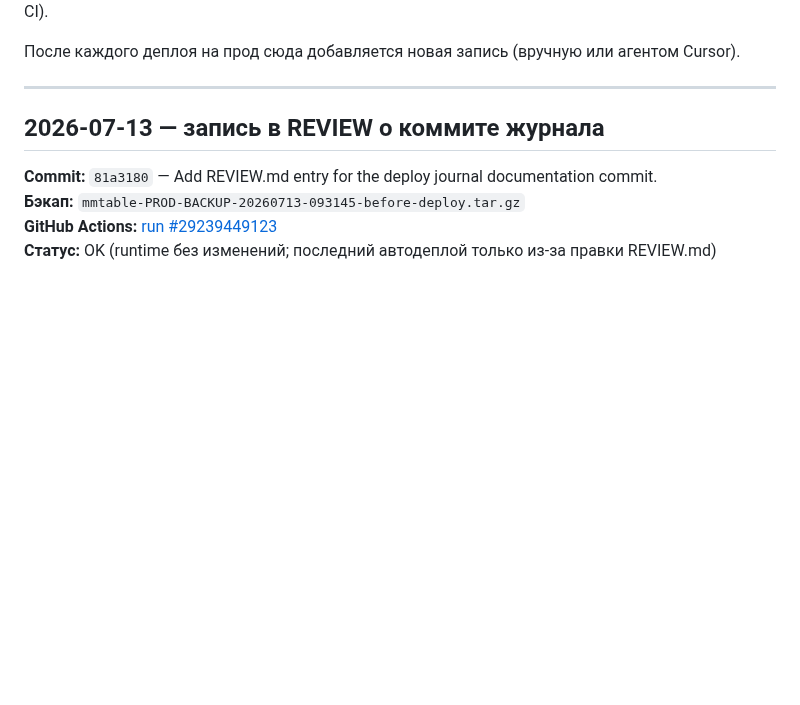
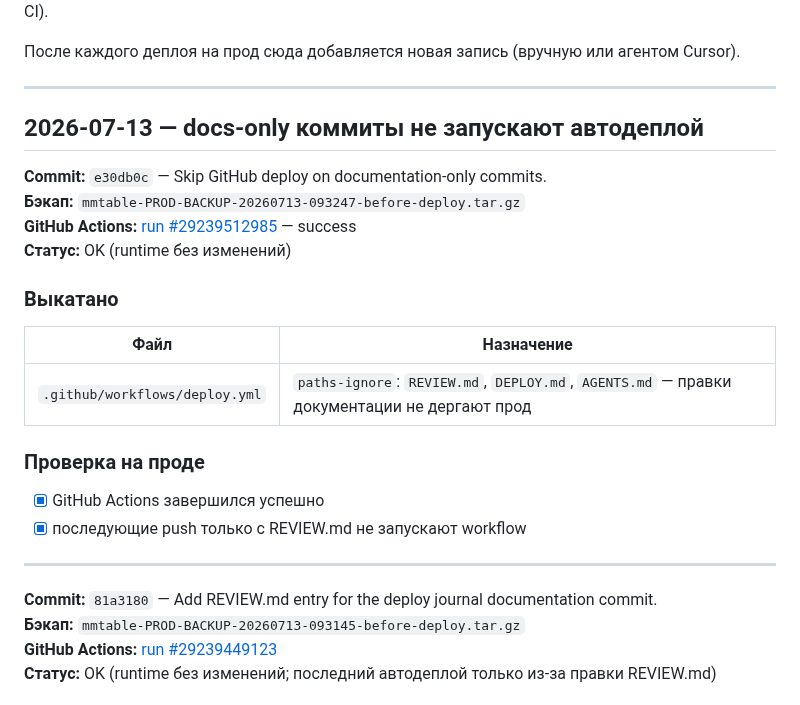
Before and after one commit to skitoand/mmtables, a Markdown page: REVIEW.md, the part around the change. Drawn GitHub-style; blank space fills up the shorter version.

Commit message:
Add REVIEW.md entry for paths-ignore workflow change.
Co-authored-by: Cursor <cursoragent@cursor.com>

```diff
--- a/REVIEW.md
+++ b/REVIEW.md
@@ -10,7 +10,25 @@
 
 ---
 
-## 2026-07-13 — запись в REVIEW о коммите журнала
+## 2026-07-13 — docs-only коммиты не запускают автодеплой
+
+**Commit:** `e30db0c` — Skip GitHub deploy on documentation-only commits.
+**Бэкап:** `mmtable-PROD-BACKUP-20260713-093247-before-deploy.tar.gz`
+**GitHub Actions:** [run #29239512985](https://github.com/skitoand/mmtables/actions/runs/29239512985) — success
+**Статус:** OK (runtime без изменений)
+
+### Выкатано
+
+| Файл | Назначение |
+|------|------------|
+| `.github/workflows/deploy.yml` | `paths-ignore`: `REVIEW.md`, `DEPLOY.md`, `AGENTS.md` — правки документации не дергают прод |
+
+### Проверка на проде
+
+- [x] GitHub Actions завершился успешно
+- [x] последующие push только с REVIEW.md не запускают workflow
+
+---
 
 **Commit:** `81a3180` — Add REVIEW.md entry for the deploy journal documentation commit.
 **Бэкап:** `mmtable-PROD-BACKUP-20260713-093145-before-deploy.tar.gz`
```
